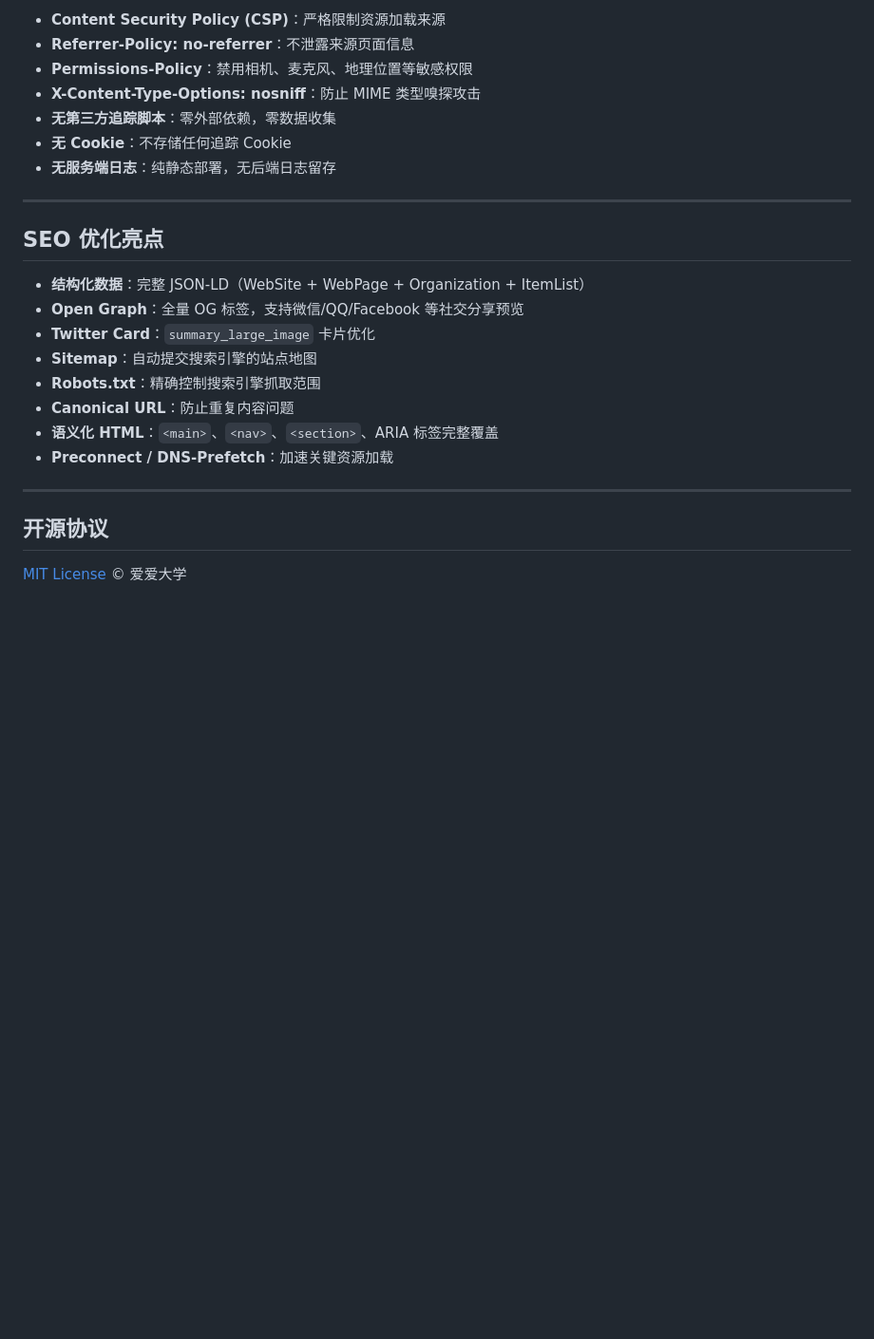
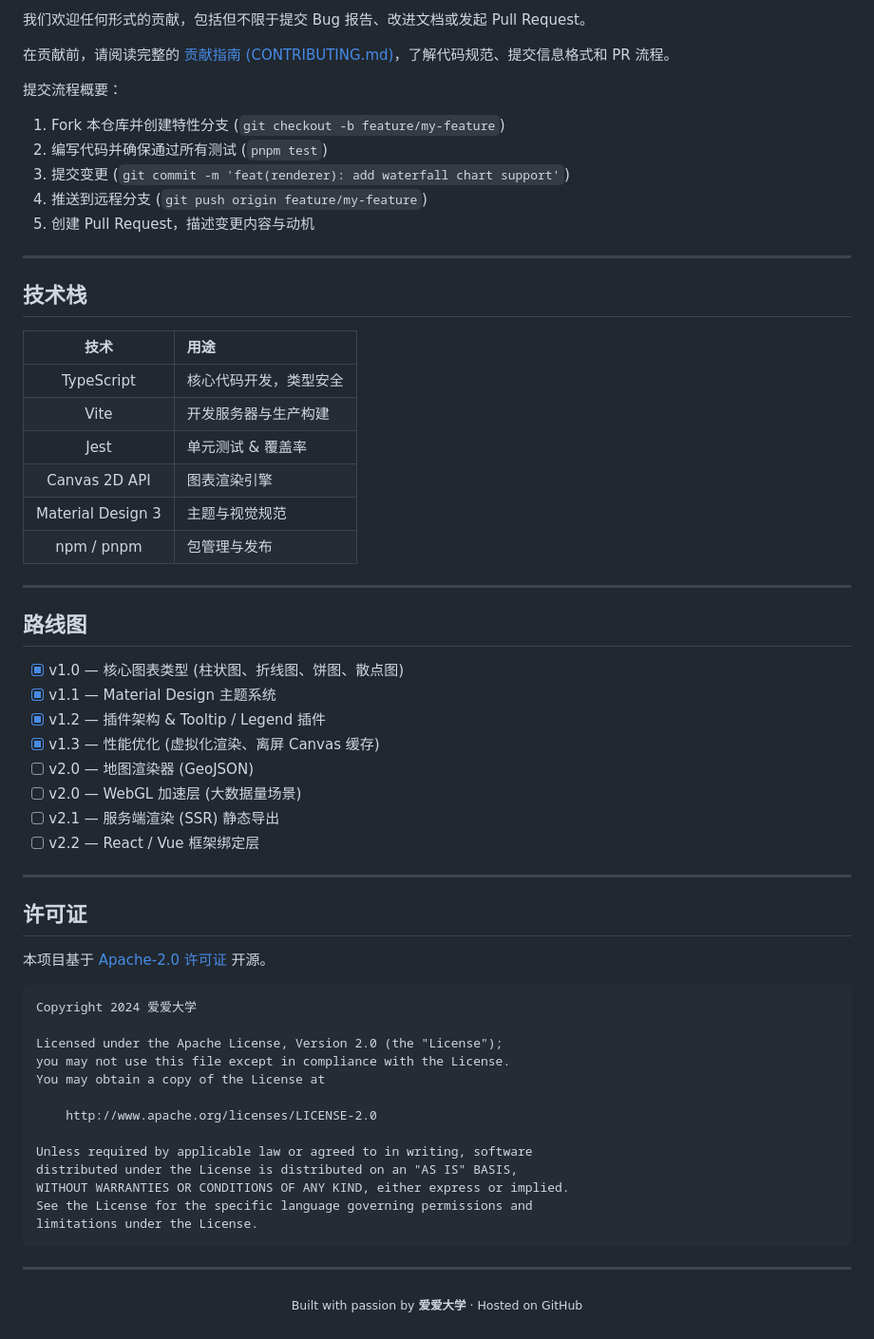
Before and after one commit to aidizhi/455555.xyz, a Markdown page: README.md, the part around one of its changes. Shown at 95% size. GitHub-like rendering; blank space fills up the shorter version.

Commit message:
docs: 重写README - Canvas数据可视化引擎项目风格

````diff
--- a/README.md
+++ b/README.md
@@ -97,27 +265,66 @@ git push origin main
 
-- **Content Security Policy (CSP)**：严格限制资源加载来源
-- **Referrer-Policy: no-referrer**：不泄露来源页面信息
-- **Permissions-Policy**：禁用相机、麦克风、地理位置等敏感权限
-- **X-Content-Type-Options: nosniff**：防止 MIME 类型嗅探攻击
-- **无第三方追踪脚本**：零外部依赖，零数据收集
-- **无 Cookie**：不存储任何追踪 Cookie
-- **无服务端日志**：纯静态部署，无后端日志留存
+我们欢迎任何形式的贡献，包括但不限于提交 Bug 报告、改进文档或发起 Pull Request。
+
+在贡献前，请阅读完整的 [贡献指南 (CONTRIBUTING.md)](./CONTRIBUTING.md)，了解代码规范、提交信息格式和 PR 流程。
+
+提交流程概要：
+
+1. Fork 本仓库并创建特性分支 (`git checkout -b feature/my-feature`)
+2. 编写代码并确保通过所有测试 (`pnpm test`)
+3. 提交变更 (`git commit -m 'feat(renderer): add waterfall chart support'`)
+4. 推送到远程分支 (`git push origin feature/my-feature`)
+5. 创建 Pull Request，描述变更内容与动机
 
 ---
 
-## SEO 优化亮点
+## 技术栈
 
-- **结构化数据**：完整 JSON-LD（WebSite + WebPage + Organization + ItemList）
-- **Open Graph**：全量 OG 标签，支持微信/QQ/Facebook 等社交分享预览
-- **Twitter Card**：`summary_large_image` 卡片优化
-- **Sitemap**：自动提交搜索引擎的站点地图
-- **Robots.txt**：精确控制搜索引擎抓取范围
-- **Canonical URL**：防止重复内容问题
-- **语义化 HTML**：`<main>`、`<nav>`、`<section>`、ARIA 标签完整覆盖
-- **Preconnect / DNS-Prefetch**：加速关键资源加载
+| 技术 | 用途 |
+|:----:|:-----|
+| TypeScript | 核心代码开发，类型安全 |
+| Vite | 开发服务器与生产构建 |
+| Jest | 单元测试 & 覆盖率 |
+| Canvas 2D API | 图表渲染引擎 |
+| Material Design 3 | 主题与视觉规范 |
+| npm / pnpm | 包管理与发布 |
 
 ---
 
-## 开源协议
+## 路线图
 
-[MIT License](LICENSE) © 爱爱大学
+- [x] v1.0 — 核心图表类型 (柱状图、折线图、饼图、散点图)
+- [x] v1.1 — Material Design 主题系统
+- [x] v1.2 — 插件架构 & Tooltip / Legend 插件
+- [x] v1.3 — 性能优化 (虚拟化渲染、离屏 Canvas 缓存)
+- [ ] v2.0 — 地图渲染器 (GeoJSON)
+- [ ] v2.0 — WebGL 加速层 (大数据量场景)
+- [ ] v2.1 — 服务端渲染 (SSR) 静态导出
+- [ ] v2.2 — React / Vue 框架绑定层
+
+---
+
+## 许可证
+
+本项目基于 [Apache-2.0 许可证](https://www.apache.org/licenses/LICENSE-2.0) 开源。
+
+```
+Copyright 2024 爱爱大学
+
+Licensed under the Apache License, Version 2.0 (the "License");
+you may not use this file except in compliance with the License.
+You may obtain a copy of the License at
+
+    http://www.apache.org/licenses/LICENSE-2.0
+
+Unless required by applicable law or agreed to in writing, software
+distributed under the License is distributed on an "AS IS" BASIS,
+WITHOUT WARRANTIES OR CONDITIONS OF ANY KIND, either express or implied.
+See the License for the specific language governing permissions and
+limitations under the License.
+```
+
+---
+
+<p align="center">
+  <sub>Built with passion by <strong>爱爱大学</strong> · Hosted on GitHub</sub>
+</p>
````
Also changed, not shown: other parts of README.md (+235 -67 lines).
